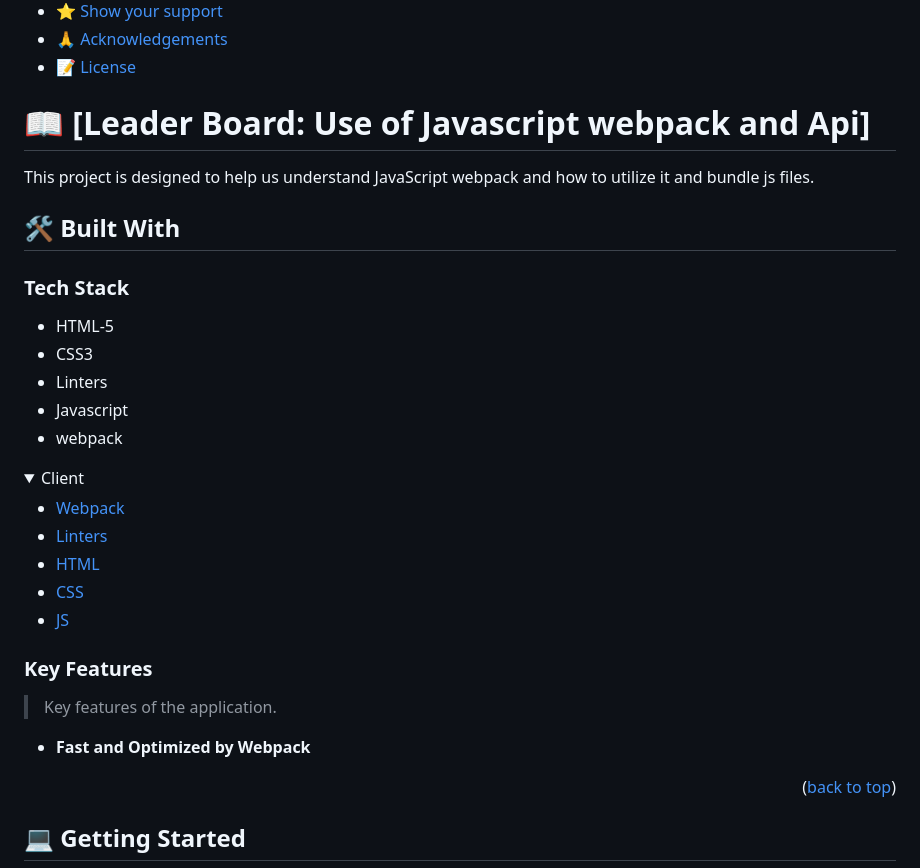
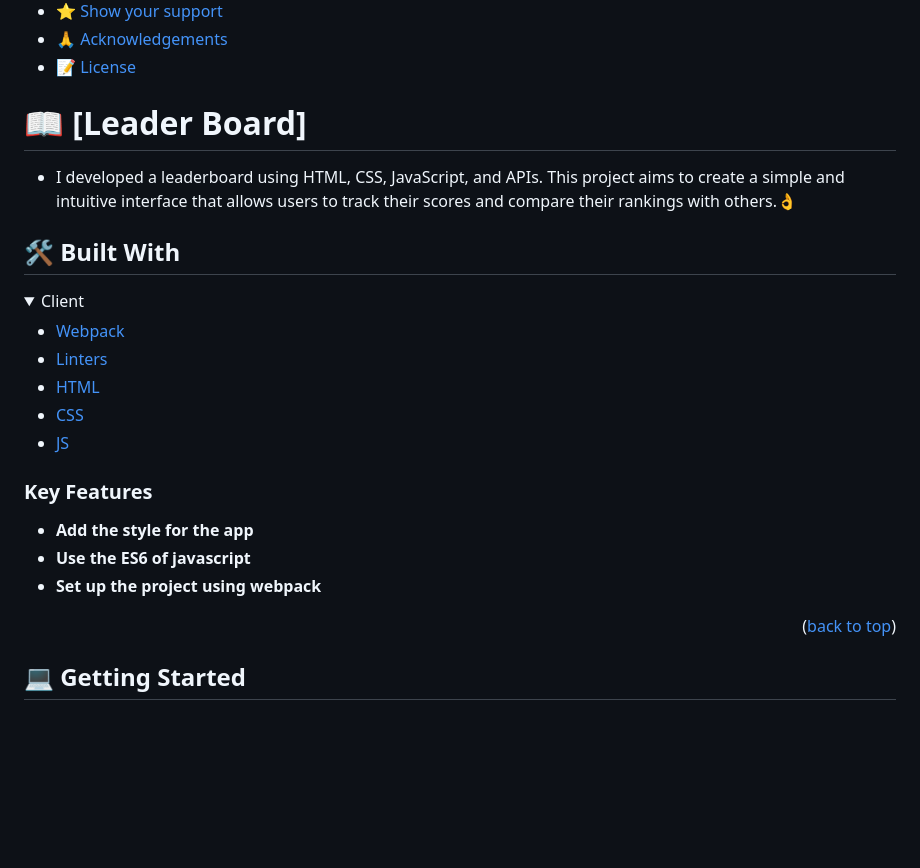
Before and after one commit to H-Ramalan/Leader-board, a Markdown page: README.md, the part around the change. GitHub-like rendering; folded sections open; blank space fills up the shorter version.

```diff
--- a/README.md
+++ b/README.md
@@ -29,19 +29,11 @@
 
 <!-- PROJECT DESCRIPTION -->
 
-# 📖 [Leader Board: Use of Javascript webpack and Api] <a name="about-project"></a>
+# 📖 [Leader Board] <a name="about-project"></a>
 
-This project is designed to help us understand JavaScript webpack and how to utilize it and bundle js files.
+- I developed a leaderboard using HTML, CSS, JavaScript, and APIs. This project aims to create a simple and intuitive interface that allows users to track their scores and compare their rankings with others.👌
 
 ## 🛠 Built With <a name="built-with"></a>
-
-### Tech Stack <a name="tech-stack"></a>
-
-- HTML-5
-- CSS3
-- Linters
-- Javascript
-- webpack
 
 <details>
   <summary>Client</summary>
@@ -58,9 +50,9 @@ This project is designed to help us understand JavaScript webpack and how to uti
 
 ### Key Features <a name="key-features"></a>
 
-> Key features of the application.
-
-- **Fast and Optimized by Webpack**
+- **Add the style for the app**
+- **Use the ES6 of javascript**
+- **Set up the project using webpack**
 
 <p align="right">(<a href="#readme-top">back to top</a>)</p>
 
```
